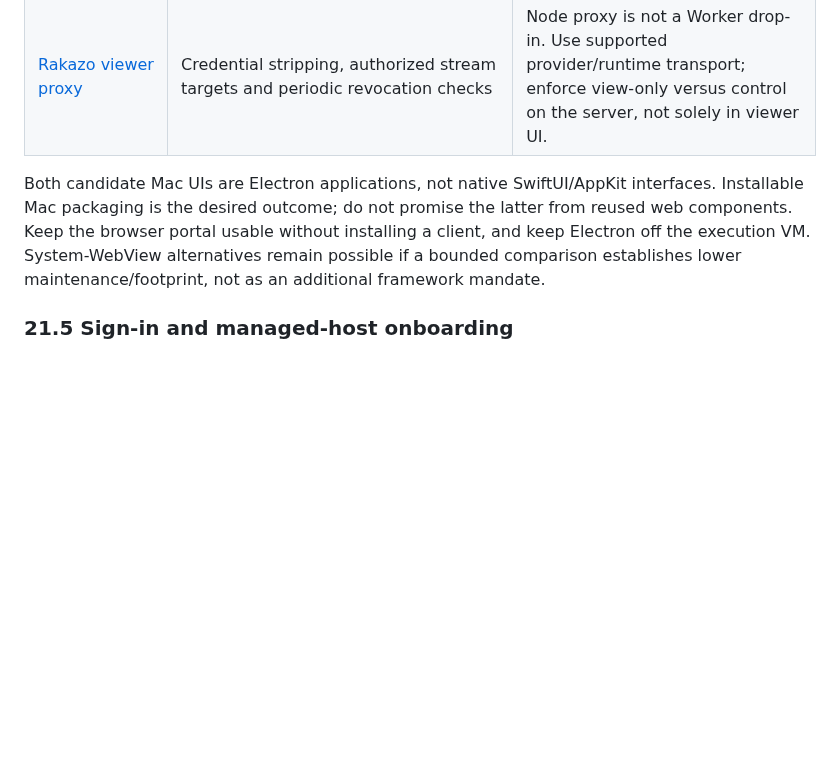
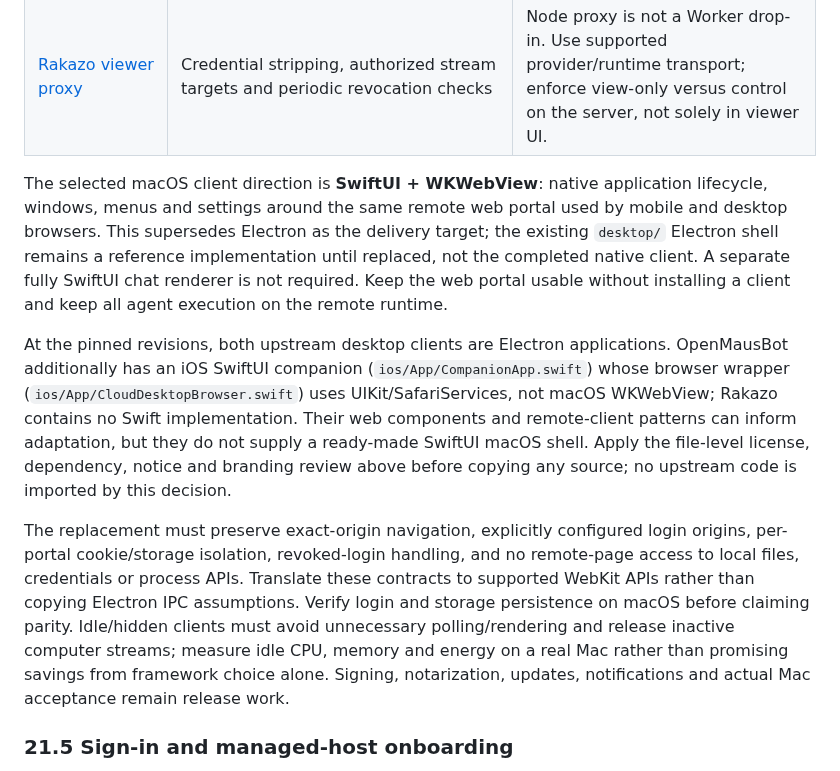
Before and after one commit to kz364/hehebot, a Markdown page: SPEC.md, the part around the change. Drawn GitHub-style; blank space fills up the shorter version.

```diff
--- a/SPEC.md
+++ b/SPEC.md
@@ -484,7 +484,11 @@ These are source observations, not dependencies already imported or live-tested
 | [Rakazo chat renderer](https://github.com/elie222/rakazo/blob/b286fc4a5d0f608005000ef35bee4c473c31a165/packages/chat-ui/src/markdown.web.tsx) | Safe Markdown/links, streaming incomplete-code handling | Preserve sanitization and link policies; adapt dependencies/styles only if extraction saves work. No requirement to port its full monolithic shell. |
 | [Rakazo viewer proxy](https://github.com/elie222/rakazo/blob/b286fc4a5d0f608005000ef35bee4c473c31a165/apps/web/src/screen-proxy.ts) | Credential stripping, authorized stream targets and periodic revocation checks | Node proxy is not a Worker drop-in. Use supported provider/runtime transport; enforce view-only versus control on the server, not solely in viewer UI. |
 
-Both candidate Mac UIs are Electron applications, not native SwiftUI/AppKit interfaces. Installable Mac packaging is the desired outcome; do not promise the latter from reused web components. Keep the browser portal usable without installing a client, and keep Electron off the execution VM. System-WebView alternatives remain possible if a bounded comparison establishes lower maintenance/footprint, not as an additional framework mandate.
+The selected macOS client direction is **SwiftUI + WKWebView**: native application lifecycle, windows, menus and settings around the same remote web portal used by mobile and desktop browsers. This supersedes Electron as the delivery target; the existing `desktop/` Electron shell remains a reference implementation until replaced, not the completed native client. A separate fully SwiftUI chat renderer is not required. Keep the web portal usable without installing a client and keep all agent execution on the remote runtime.
+
+At the pinned revisions, both upstream desktop clients are Electron applications. OpenMausBot additionally has an iOS SwiftUI companion (`ios/App/CompanionApp.swift`) whose browser wrapper (`ios/App/CloudDesktopBrowser.swift`) uses UIKit/SafariServices, not macOS WKWebView; Rakazo contains no Swift implementation. Their web components and remote-client patterns can inform adaptation, but they do not supply a ready-made SwiftUI macOS shell. Apply the file-level license, dependency, notice and branding review above before copying any source; no upstream code is imported by this decision.
+
+The replacement must preserve exact-origin navigation, explicitly configured login origins, per-portal cookie/storage isolation, revoked-login handling, and no remote-page access to local files, credentials or process APIs. Translate these contracts to supported WebKit APIs rather than copying Electron IPC assumptions. Verify login and storage persistence on macOS before claiming parity. Idle/hidden clients must avoid unnecessary polling/rendering and release inactive computer streams; measure idle CPU, memory and energy on a real Mac rather than promising savings from framework choice alone. Signing, notarization, updates, notifications and actual Mac acceptance remain release work.
 
 ### 21.5 Sign-in and managed-host onboarding
 
```
Also changed, not shown: PRODUCT_UX_SPEC.md (+2 -0 lines), TODO.md (+1 -1 lines).
